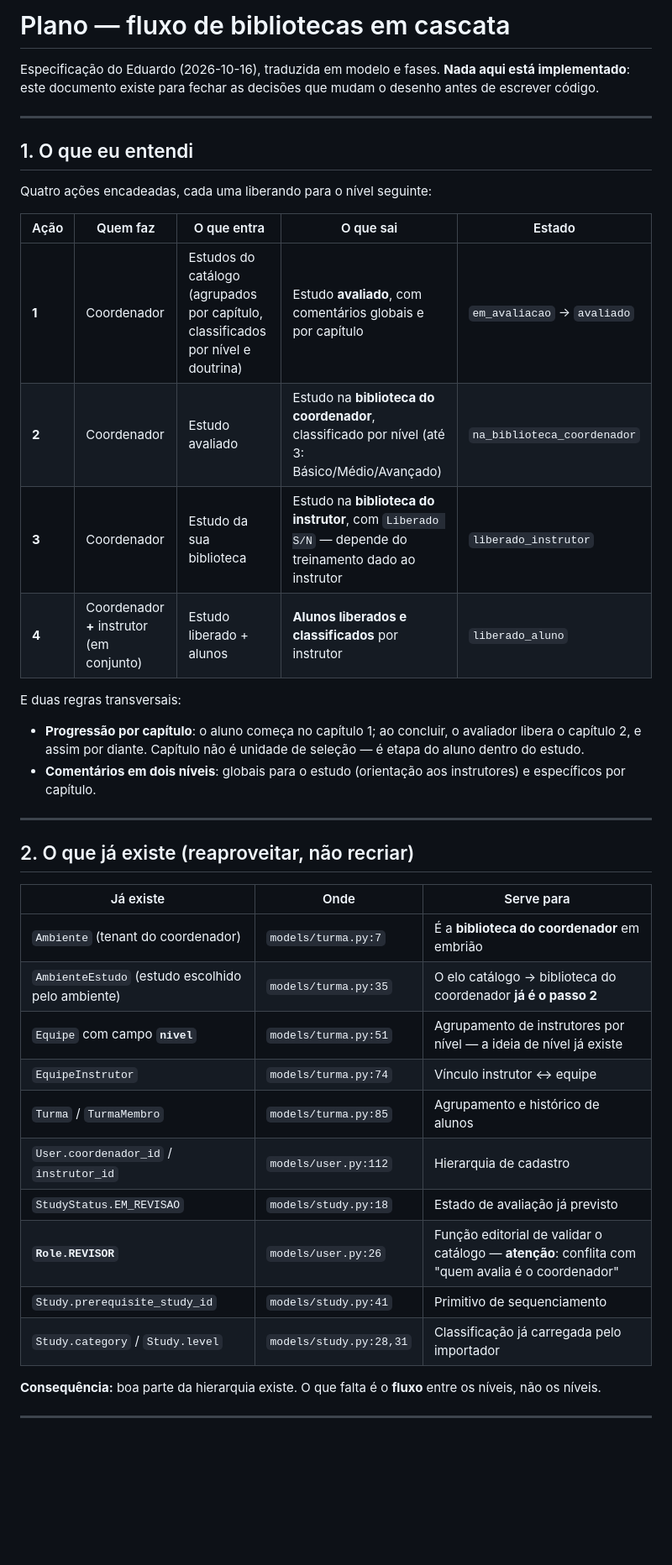
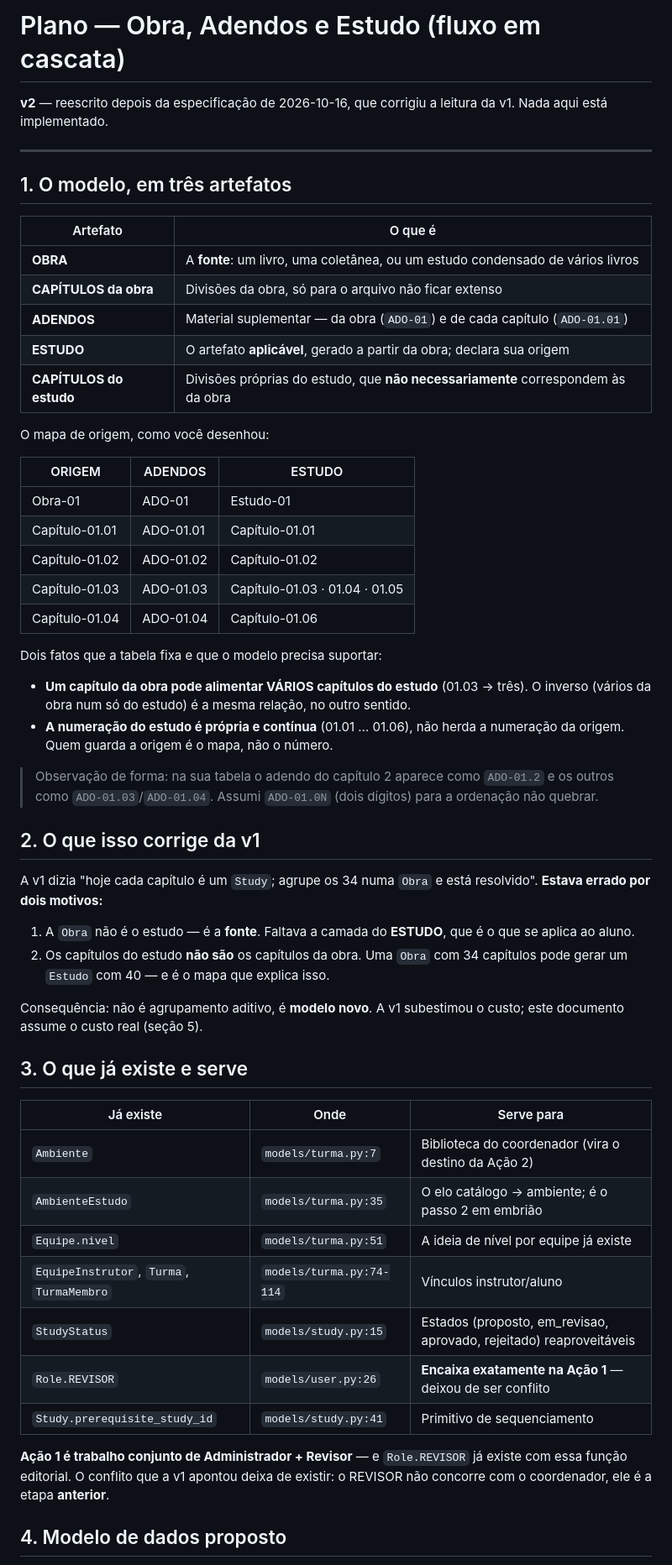
Before and after one commit to egarabini/gsi_ebd, a Markdown page: Diagnostico/plano-bibliotecas.md, the part around one of its changes. Shown at 84% size. Drawn GitHub-style; blank space fills up the shorter version.

```diff
--- a/Diagnostico/plano-bibliotecas.md
+++ b/Diagnostico/plano-bibliotecas.md
@@ -1,49 +1,69 @@
-# Plano — fluxo de bibliotecas em cascata
+# Plano — Obra, Adendos e Estudo (fluxo em cascata)
 
-Especificação do Eduardo (2026-10-16), traduzida em modelo e fases. **Nada aqui
-está implementado**: este documento existe para fechar as decisões que mudam o
-desenho antes de escrever código.
+**v2** — reescrito depois da especificação de 2026-10-16, que corrigiu a leitura
+da v1. Nada aqui está implementado.
 
 ---
 
-## 1. O que eu entendi
+## 1. O modelo, em três artefatos
 
-Quatro ações encadeadas, cada uma liberando para o nível seguinte:
+| Artefato | O que é |
+|---|---|
+| **OBRA** | A **fonte**: um livro, uma coletânea, ou um estudo condensado de vários livros |
+| **CAPÍTULOS da obra** | Divisões da obra, só para o arquivo não ficar extenso |
+| **ADENDOS** | Material suplementar — da obra (`ADO-01`) e de cada capítulo (`ADO-01.01`) |
+| **ESTUDO** | O artefato **aplicável**, gerado a partir da obra; declara sua origem |
+| **CAPÍTULOS do estudo** | Divisões próprias do estudo, que **não necessariamente** correspondem às da obra |
 
-| Ação | Quem faz | O que entra | O que sai | Estado |
-|---|---|---|---|---|
-| **1** | Coordenador | Estudos do catálogo (agrupados por capítulo, classificados por nível e doutrina) | Estudo **avaliado**, com comentários globais e por capítulo | `em_avaliacao` → `avaliado` |
-| **2** | Coordenador | Estudo avaliado | Estudo na **biblioteca do coordenador**, classificado por nível (até 3: Básico/Médio/Avançado) | `na_biblioteca_coordenador` |
-| **3** | Coordenador | Estudo da sua biblioteca | Estudo na **biblioteca do instrutor**, com `Liberado S/N` — depende do treinamento dado ao instrutor | `liberado_instrutor` |
-| **4** | Coordenador **+** instrutor (em conjunto) | Estudo liberado + alunos | **Alunos liberados e classificados** por instrutor | `liberado_aluno` |
+O mapa de origem, como você desenhou:
 
-E duas regras transversais:
+| ORIGEM | ADENDOS | ESTUDO |
+|---|---|---|
+| Obra-01 | ADO-01 | Estudo-01 |
+| Capítulo-01.01 | ADO-01.01 | Capítulo-01.01 |
+| Capítulo-01.02 | ADO-01.02 | Capítulo-01.02 |
+| Capítulo-01.03 | ADO-01.03 | Capítulo-01.03 · 01.04 · 01.05 |
+| Capítulo-01.04 | ADO-01.04 | Capítulo-01.06 |
 
-- **Progressão por capítulo**: o aluno começa no capítulo 1; ao concluir, o
-  avaliador libera o capítulo 2, e assim por diante. Capítulo não é unidade de
-  seleção — é etapa do aluno dentro do estudo.
-- **Comentários em dois níveis**: globais para o estudo (orientação aos
-  instrutores) e específicos por capítulo.
+Dois fatos que a tabela fixa e que o modelo precisa suportar:
 
----
+- **Um capítulo da obra pode alimentar VÁRIOS capítulos do estudo** (01.03 → três).
+  O inverso (vários da obra num só do estudo) é a mesma relação, no outro sentido.
+- **A numeração do estudo é própria e contínua** (01.01 … 01.06), não herda a
+  numeração da origem. Quem guarda a origem é o mapa, não o número.
 
-## 2. O que já existe (reaproveitar, não recriar)
+> Observação de forma: na sua tabela o adendo do capítulo 2 aparece como
+> `ADO-01.2` e os outros como `ADO-01.03`/`ADO-01.04`. Assumi `ADO-01.0N`
+> (dois dígitos) para a ordenação não quebrar.
+
+## 2. O que isso corrige da v1
+
+A v1 dizia "hoje cada capítulo é um `Study`; agrupe os 34 numa `Obra` e está
+resolvido". **Estava errado por dois motivos:**
+
+1. A `Obra` não é o estudo — é a **fonte**. Faltava a camada do **ESTUDO**, que é
+   o que se aplica ao aluno.
+2. Os capítulos do estudo **não são** os capítulos da obra. Uma `Obra` com 34
+   capítulos pode gerar um `Estudo` com 40 — e é o mapa que explica isso.
+
+Consequência: não é agrupamento aditivo, é **modelo novo**. A v1 subestimou o
+custo; este documento assume o custo real (seção 5).
+
+## 3. O que já existe e serve
 
 | Já existe | Onde | Serve para |
 |---|---|---|
-| `Ambiente` (tenant do coordenador) | `models/turma.py:7` | É a **biblioteca do coordenador** em embrião |
-| `AmbienteEstudo` (estudo escolhido pelo ambiente) | `models/turma.py:35` | O elo catálogo → biblioteca do coordenador **já é o passo 2** |
-| `Equipe` com campo **`nivel`** | `models/turma.py:51` | Agrupamento de instrutores por nível — a ideia de nível já existe |
-| `EquipeInstrutor` | `models/turma.py:74` | Vínculo instrutor ↔ equipe |
-| `Turma` / `TurmaMembro` | `models/turma.py:85` | Agrupamento e histórico de alunos |
-| `User.coordenador_id` / `instrutor_id` | `models/user.py:112` | Hierarquia de cadastro |
-| `StudyStatus.EM_REVISAO` | `models/study.py:18` | Estado de avaliação já previsto |
-| **`Role.REVISOR`** | `models/user.py:26` | Função editorial de validar o catálogo — **atenção**: conflita com "quem avalia é o coordenador" |
+| `Ambiente` | `models/turma.py:7` | Biblioteca do coordenador (vira o destino da Ação 2) |
+| `AmbienteEstudo` | `models/turma.py:35` | O elo catálogo → ambiente; é o passo 2 em embrião |
+| `Equipe.nivel` | `models/turma.py:51` | A ideia de nível por equipe já existe |
+| `EquipeInstrutor`, `Turma`, `TurmaMembro` | `models/turma.py:74-114` | Vínculos instrutor/aluno |
+| `StudyStatus` | `models/study.py:15` | Estados (proposto, em_revisao, aprovado, rejeitado) reaproveitáveis |
+| `Role.REVISOR` | `models/user.py:26` | **Encaixa exatamente na Ação 1** — deixou de ser conflito |
 | `Study.prerequisite_study_id` | `models/study.py:41` | Primitivo de sequenciamento |
-| `Study.category` / `Study.level` | `models/study.py:28,31` | Classificação já carregada pelo importador |
 
-**Consequência:** boa parte da hierarquia existe. O que falta é o **fluxo** entre
-os níveis, não os níveis.
+**Ação 1 é trabalho conjunto de Administrador + Revisor** — e `Role.REVISOR` já
+existe com essa função editorial. O conflito que a v1 apontou deixa de existir: o
+REVISOR não concorre com o coordenador, ele é a etapa **anterior**.
 
----
+## 4. Modelo de dados proposto
 
```
Also changed, not shown: other parts of Diagnostico/plano-bibliotecas.md (+104 -133 lines).
